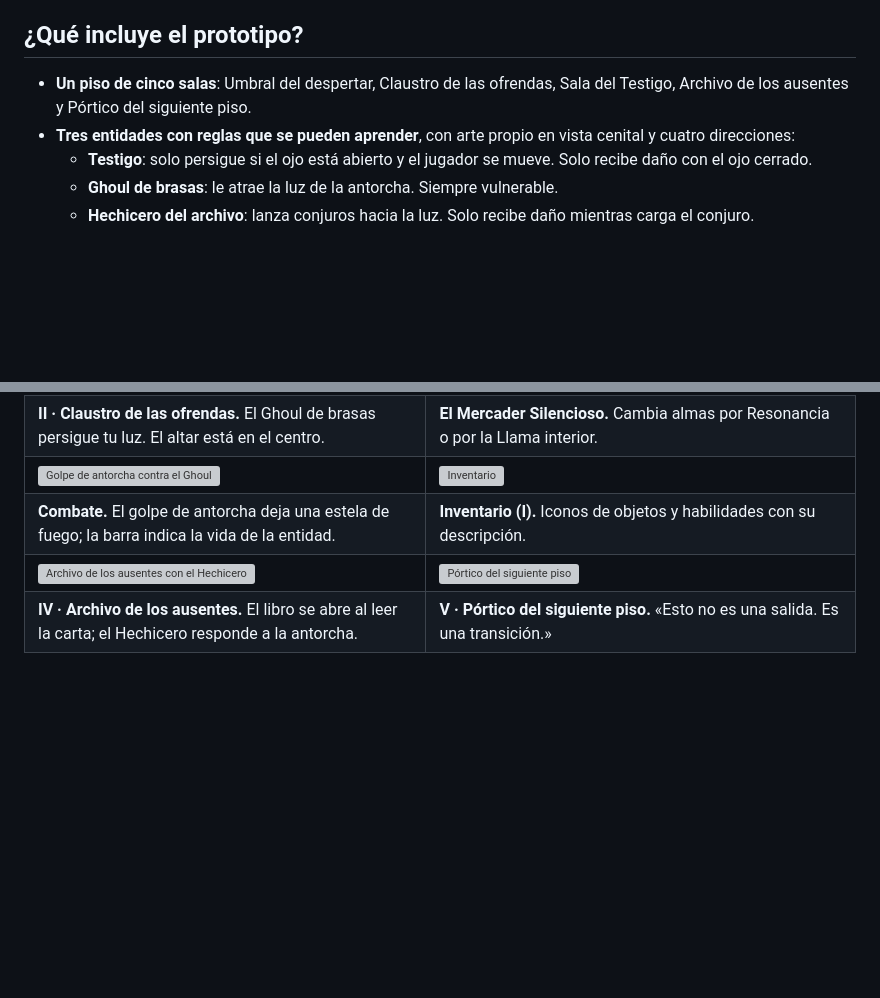
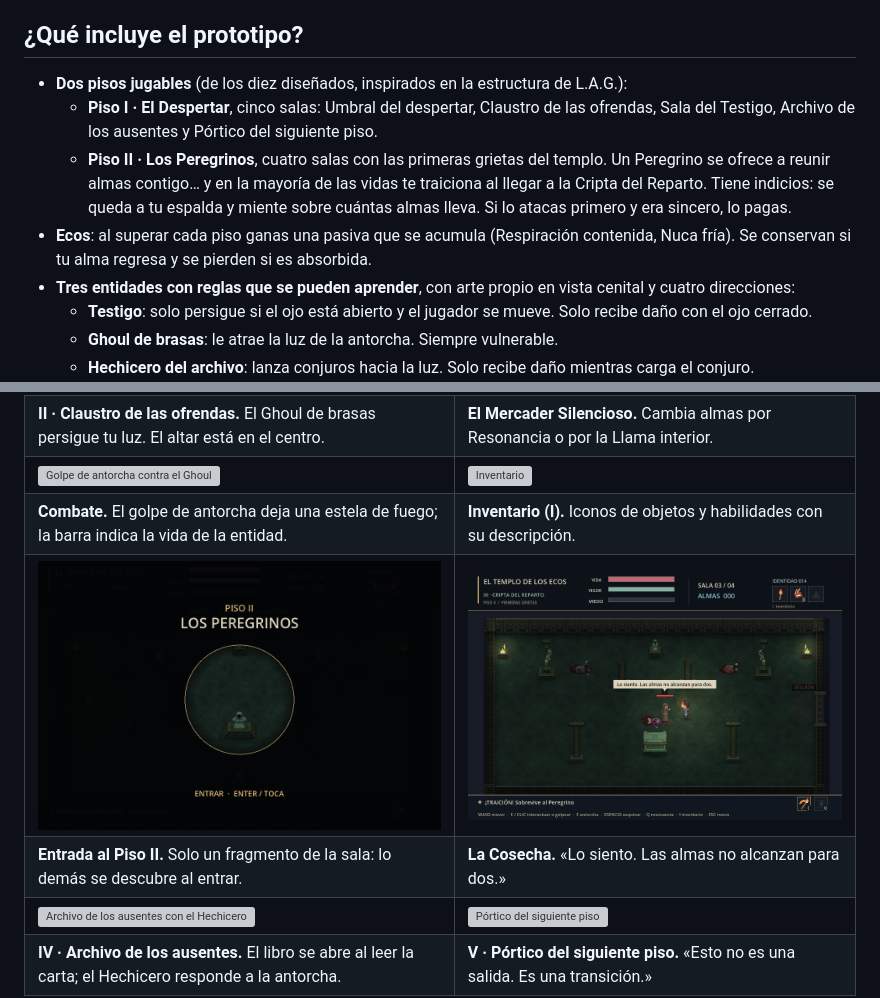
Before and after one commit to je7remy/el-templo-de-los-ecos, a Markdown page: README.md, 2 parts joined by grey strips. Drawn GitHub-style; pictures changed too: docs/galeria/14_piso2_entrada.png (added), docs/galeria/15_peregrino.png (added); blank space fills up the shorter version; grey boxes are pictures that could not be loaded.

```diff
--- a/README.md
+++ b/README.md
@@ -19,7 +19,10 @@
 
 ## ¿Qué incluye el prototipo?
 
-- **Un piso de cinco salas**: Umbral del despertar, Claustro de las ofrendas, Sala del Testigo, Archivo de los ausentes y Pórtico del siguiente piso.
+- **Dos pisos jugables** (de los diez diseñados, inspirados en la estructura de L.A.G.):
+  - **Piso I · El Despertar**, cinco salas: Umbral del despertar, Claustro de las ofrendas, Sala del Testigo, Archivo de los ausentes y Pórtico del siguiente piso.
+  - **Piso II · Los Peregrinos**, cuatro salas con las primeras grietas del templo. Un Peregrino se ofrece a reunir almas contigo… y en la mayoría de las vidas te traiciona al llegar a la Cripta del Reparto. Tiene indicios: se queda a tu espalda y miente sobre cuántas almas lleva. Si lo atacas primero y era sincero, lo pagas.
+- **Ecos**: al superar cada piso ganas una pasiva que se acumula (Respiración contenida, Nuca fría). Se conservan si tu alma regresa y se pierden si es absorbida.
 - **Tres entidades con reglas que se pueden aprender**, con arte propio en vista cenital y cuatro direcciones:
   - **Testigo**: solo persigue si el ojo está abierto y el jugador se mueve. Solo recibe daño con el ojo cerrado.
   - **Ghoul de brasas**: le atrae la luz de la antorcha. Siempre vulnerable.
@@ -50,6 +53,8 @@ Todas las imágenes, salvo las tres láminas finales, son capturas reales del ju
 | **II · Claustro de las ofrendas.** El Ghoul de brasas persigue tu luz. El altar está en el centro. | **El Mercader Silencioso.** Cambia almas por Resonancia o por la Llama interior. |
 | ![Golpe de antorcha contra el Ghoul](docs/galeria/12_combate.png) | ![Inventario](docs/galeria/13_inventario.png) |
 | **Combate.** El golpe de antorcha deja una estela de fuego; la barra indica la vida de la entidad. | **Inventario (I).** Iconos de objetos y habilidades con su descripción. |
+| ![Entrada al Piso II](docs/galeria/14_piso2_entrada.png) | ![El Peregrino traiciona en la Cripta del Reparto](docs/galeria/15_peregrino.png) |
+| **Entrada al Piso II.** Solo un fragmento de la sala: lo demás se descubre al entrar. | **La Cosecha.** «Lo siento. Las almas no alcanzan para dos.» |
 | ![Archivo de los ausentes con el Hechicero](docs/galeria/05_archivo.png) | ![Pórtico del siguiente piso](docs/galeria/06_portico.png) |
 | **IV · Archivo de los ausentes.** El libro se abre al leer la carta; el Hechicero responde a la antorcha. | **V · Pórtico del siguiente piso.** «Esto no es una salida. Es una transición.» |
 
```
Also changed, not shown: CHANGELOG.md (+19 -0 lines), docs/EDITAR_SALAS.md (+3 -0 lines), assets/visual/enemies/peregrino.png (added), 7 other files.
